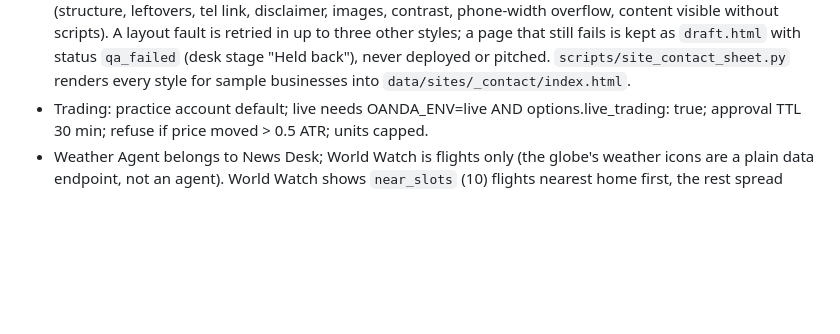
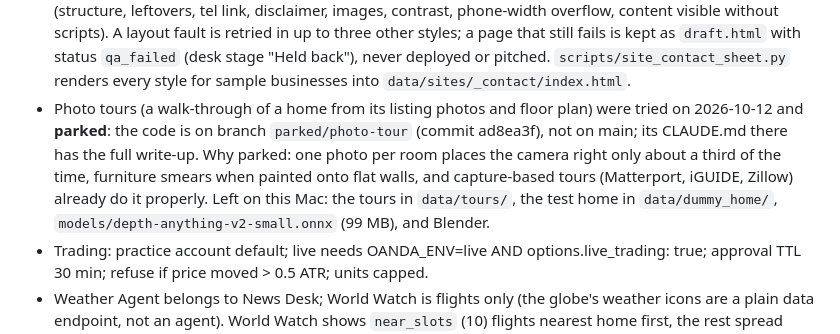
Before and after one commit to code-manigopal/vision, a Markdown page: CLAUDE.md, the part around the change. Rendered like a GitHub page; blank space fills up the shorter version.

Commit message:
docs: the photo tour experiment is parked on its own branch
Co-Authored-By: Claude Opus 5.5 <noreply@anthropic.com>

```diff
--- a/CLAUDE.md
+++ b/CLAUDE.md
@@ -213,6 +213,11 @@ approval_decided, telegram, brief, reminder, wake, system, power`.
   to three other styles; a page that still fails is kept as `draft.html` with status `qa_failed` (desk stage "Held back"),
   never deployed or pitched. `scripts/site_contact_sheet.py` renders every style for sample businesses into
   `data/sites/_contact/index.html`.
+- Photo tours (a walk-through of a home from its listing photos and floor plan) were tried on 2026-10-12 and **parked**:
+  the code is on branch `parked/photo-tour` (commit ad8ea3f), not on main; its CLAUDE.md there has the full write-up. Why
+  parked: one photo per room places the camera right only about a third of the time, furniture smears when painted onto
+  flat walls, and capture-based tours (Matterport, iGUIDE, Zillow) already do it properly. Left on this Mac: the tours in
+  `data/tours/`, the test home in `data/dummy_home/`, `models/depth-anything-v2-small.onnx` (99 MB), and Blender.
 - Trading: practice account default; live needs OANDA_ENV=live AND options.live_trading: true;
   approval TTL 30 min; refuse if price moved > 0.5 ATR; units capped.
 - Weather Agent belongs to News Desk; World Watch is flights only (the globe's weather icons are a plain data endpoint, not an agent).
```
